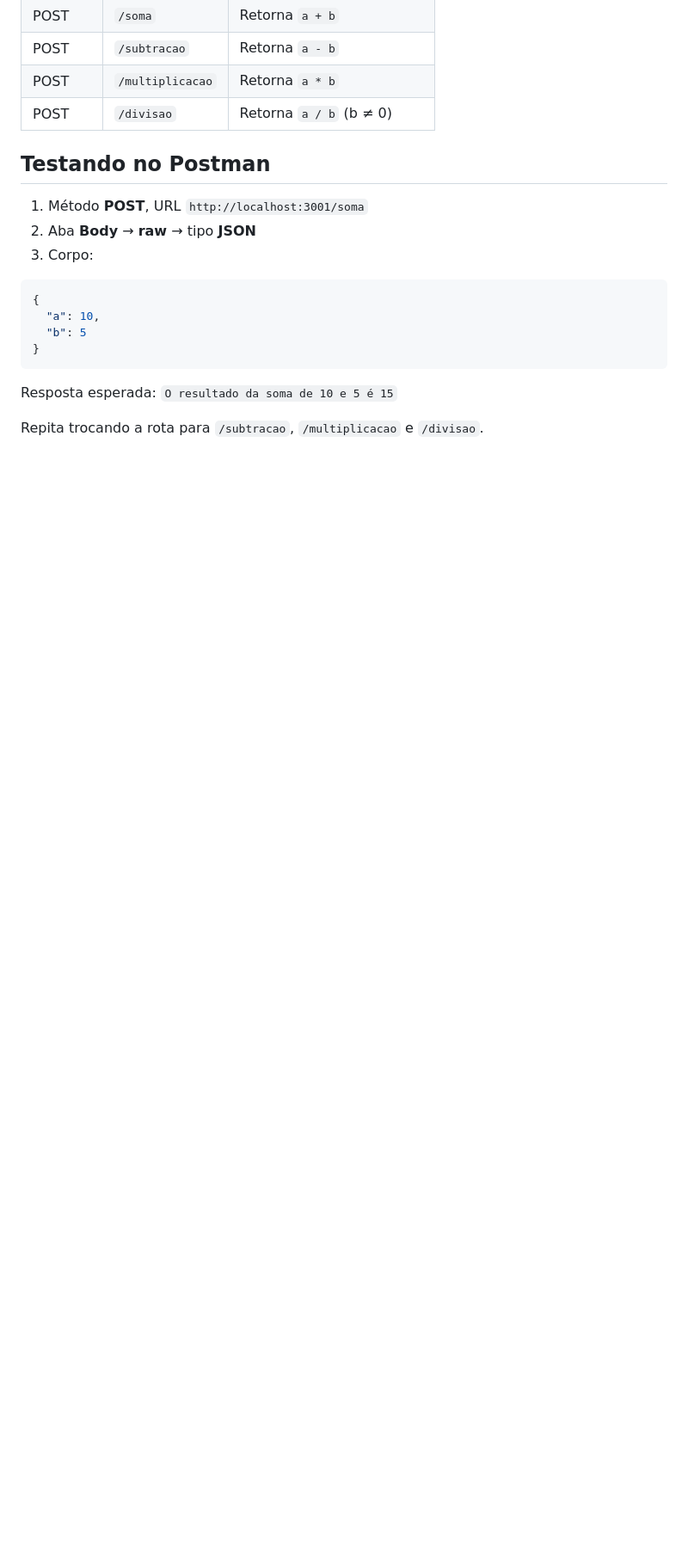
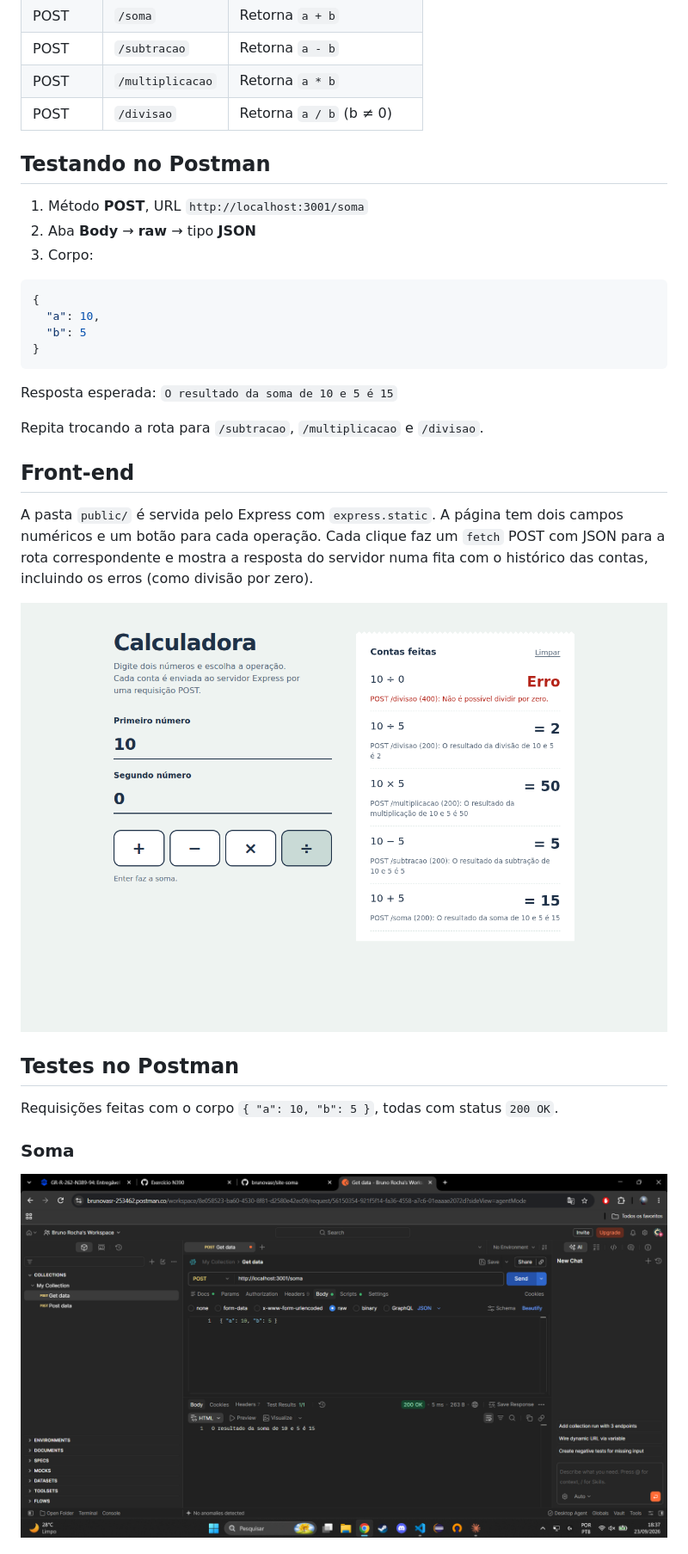
Before and after one commit to brunovasr/site-soma, a Markdown page: README.md, the part around one of its changes. Shown at 86% size. GitHub-like rendering; pictures changed too: docs/prints/front.png (added), docs/prints/soma.png (added); blank space fills up the shorter version.

```diff
--- a/README.md
+++ b/README.md
@@ -39,3 +39,17 @@ O servidor sobe em `http://localhost:3001`.
 Resposta esperada: `O resultado da soma de 10 e 5 é 15`
 
 Repita trocando a rota para `/subtracao`, `/multiplicacao` e `/divisao`.
+
+## Front-end
+
+A pasta `public/` é servida pelo Express com `express.static`. A página tem dois campos numéricos e um botão para cada operação. Cada clique faz um `fetch` POST com JSON para a rota correspondente e mostra a resposta do servidor numa fita com o histórico das contas, incluindo os erros (como divisão por zero).
+
+![Front-end da calculadora](docs/prints/front.png)
+
+## Testes no Postman
+
+Requisições feitas com o corpo `{ "a": 10, "b": 5 }`, todas com status `200 OK`.
+
+### Soma
+![POST /soma](docs/prints/soma.png)
+
```
Also changed, not shown: other parts of README.md (+10 -2 lines), docs/prints/divisao.png (added), docs/prints/multiplicacao.png (added), docs/prints/subtracao.png (added), 2 other files.
